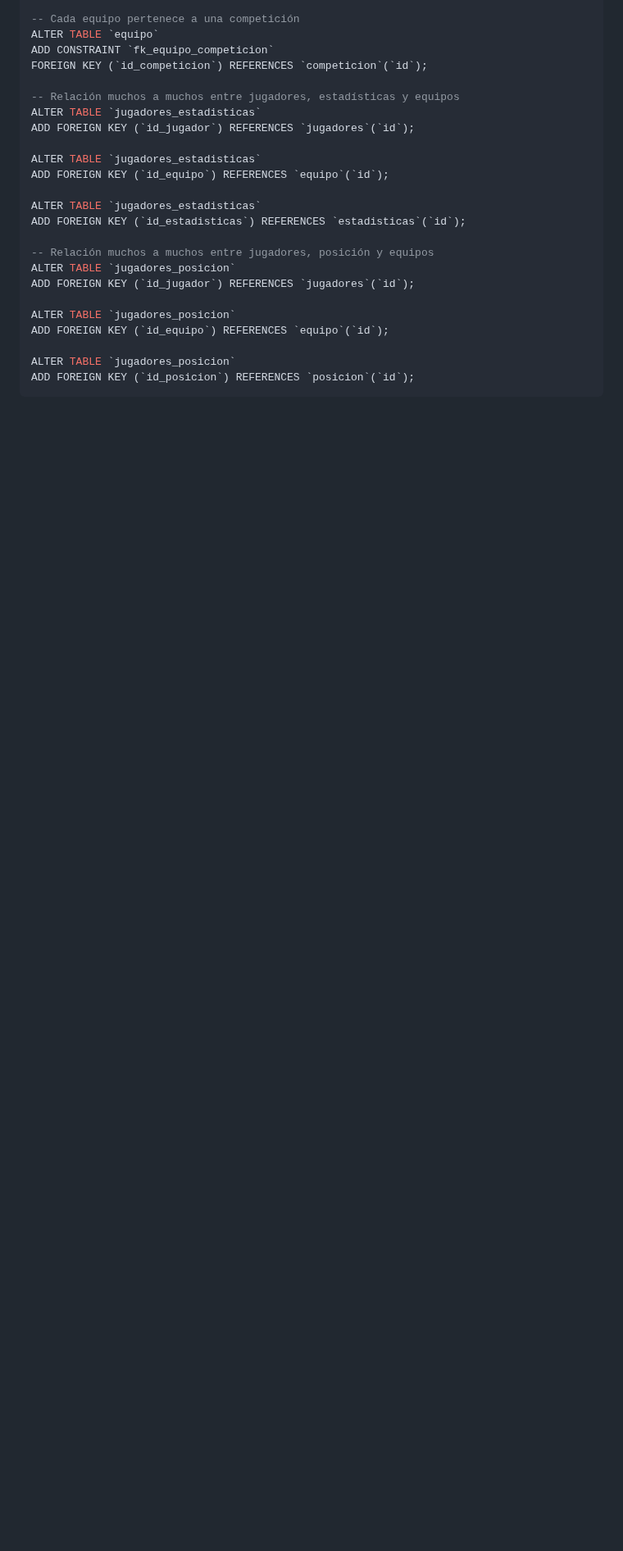
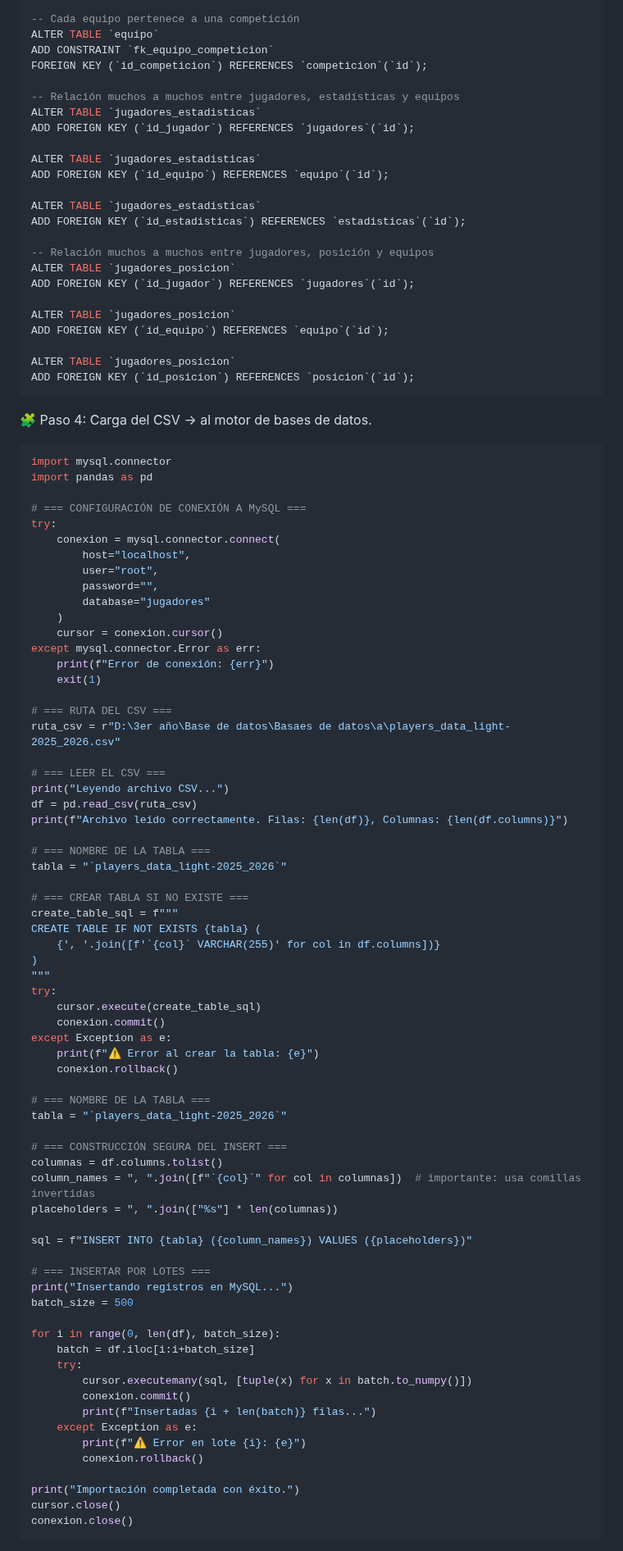
Before and after one commit to Agus13112/Trabajo-Final-Base-de-datos-, a Markdown page: README.md, the part around one of its changes. Shown at 82% size. GitHub-like rendering; blank space fills up the shorter version.

````diff
--- a/README.md
+++ b/README.md
@@ -152,5 +152,76 @@ ALTER TABLE `jugadores_posicion`
 ADD FOREIGN KEY (`id_posicion`) REFERENCES `posicion`(`id`);
 ```
 
+🧩 Paso 4: Carga del CSV -> al motor de bases de datos.
+
+```python
+import mysql.connector
+import pandas as pd
+
+# === CONFIGURACIÓN DE CONEXIÓN A MySQL ===
+try:
+    conexion = mysql.connector.connect(
+        host="localhost",
+        user="root",
+        password="",
+        database="jugadores"
+    )
+    cursor = conexion.cursor()
+except mysql.connector.Error as err:
+    print(f"Error de conexión: {err}")
+    exit(1)
+
+# === RUTA DEL CSV ===
+ruta_csv = r"D:\3er año\Base de datos\Basaes de datos\a\players_data_light-2025_2026.csv"
+
+# === LEER EL CSV ===
+print("Leyendo archivo CSV...")
+df = pd.read_csv(ruta_csv)
+print(f"Archivo leído correctamente. Filas: {len(df)}, Columnas: {len(df.columns)}")
+
+# === NOMBRE DE LA TABLA ===
+tabla = "`players_data_light-2025_2026`"
+
+# === CREAR TABLA SI NO EXISTE ===
+create_table_sql = f"""
+CREATE TABLE IF NOT EXISTS {tabla} (
+    {', '.join([f'`{col}` VARCHAR(255)' for col in df.columns])}
+)
+"""
+try:
+    cursor.execute(create_table_sql)
+    conexion.commit()
+except Exception as e:
+    print(f"⚠️ Error al crear la tabla: {e}")
+    conexion.rollback()
+
+# === NOMBRE DE LA TABLA ===
+tabla = "`players_data_light-2025_2026`"
+
+# === CONSTRUCCIÓN SEGURA DEL INSERT ===
+columnas = df.columns.tolist()
+column_names = ", ".join([f"`{col}`" for col in columnas])  # importante: usa comillas invertidas
+placeholders = ", ".join(["%s"] * len(columnas))
+
+sql = f"INSERT INTO {tabla} ({column_names}) VALUES ({placeholders})"
+
+# === INSERTAR POR LOTES ===
+print("Insertando registros en MySQL...")
+batch_size = 500
+
+for i in range(0, len(df), batch_size):
+    batch = df.iloc[i:i+batch_size]
+    try:
+        cursor.executemany(sql, [tuple(x) for x in batch.to_numpy()])
+        conexion.commit()
+        print(f"Insertadas {i + len(batch)} filas...")
+    except Exception as e:
+        print(f"⚠️ Error en lote {i}: {e}")
+        conexion.rollback()
+
+print("Importación completada con éxito.")
+cursor.close()
+conexion.close()
+```
 
 
````
Also changed, not shown: other parts of README.md (+1 -1 lines).
